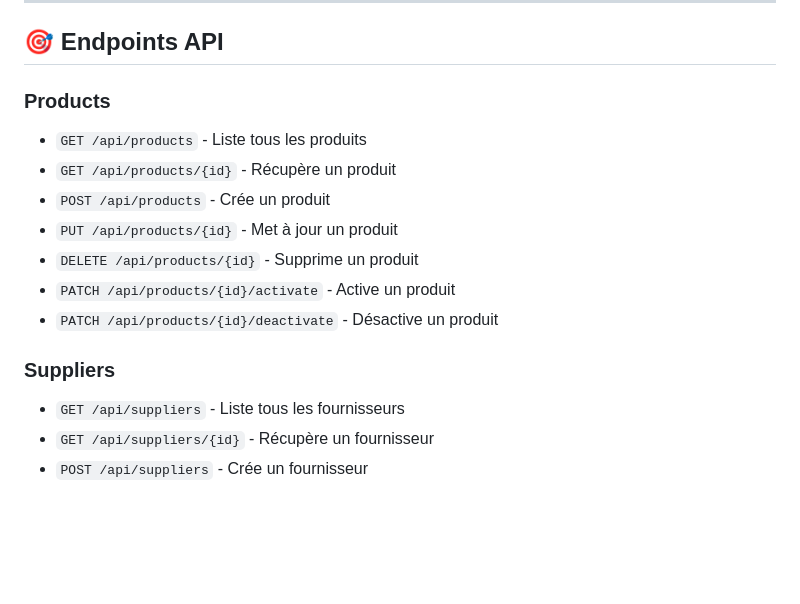
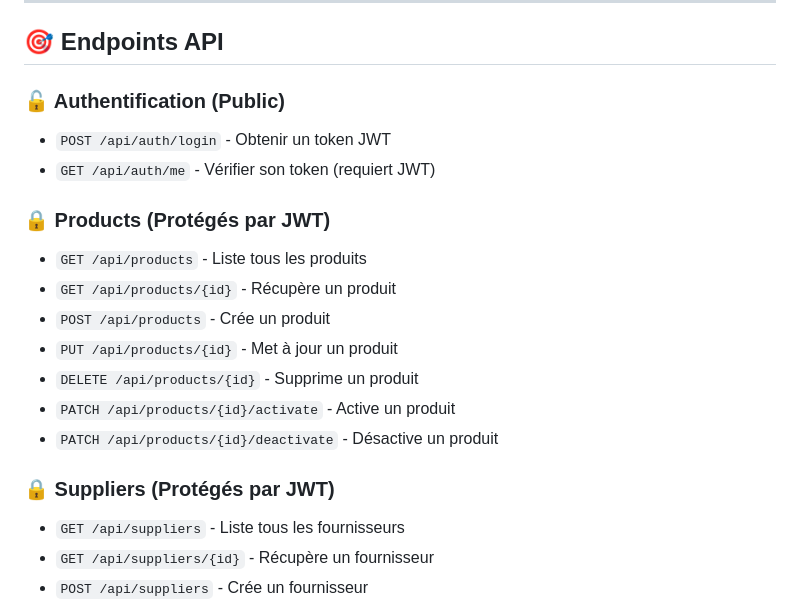
Before and after one commit to Arch-Tux/AdvancedSampleDev, a Markdown page: README.md, the part around one of its changes. Drawn GitHub-style; blank space fills up the shorter version.

```diff
--- a/README.md
+++ b/README.md
@@ -73,7 +116,11 @@ Voir `AdvancedSampleDev.Cli/README.md` pour plus de détails.
 
 ## 🎯 Endpoints API
 
-### Products
+### 🔓 Authentification (Public)
+- `POST /api/auth/login` - Obtenir un token JWT
+- `GET /api/auth/me` - Vérifier son token (requiert JWT)
+
+### 🔒 Products (Protégés par JWT)
 - `GET /api/products` - Liste tous les produits
 - `GET /api/products/{id}` - Récupère un produit
 - `POST /api/products` - Crée un produit
@@ -82,7 +129,7 @@ Voir `AdvancedSampleDev.Cli/README.md` pour plus de détails.
 - `PATCH /api/products/{id}/activate` - Active un produit
 - `PATCH /api/products/{id}/deactivate` - Désactive un produit
 
-### Suppliers
+### 🔒 Suppliers (Protégés par JWT)
 - `GET /api/suppliers` - Liste tous les fournisseurs
 - `GET /api/suppliers/{id}` - Récupère un fournisseur
 - `POST /api/suppliers` - Crée un fournisseur
```
Also changed, not shown: other parts of README.md (+44 -1 lines).
